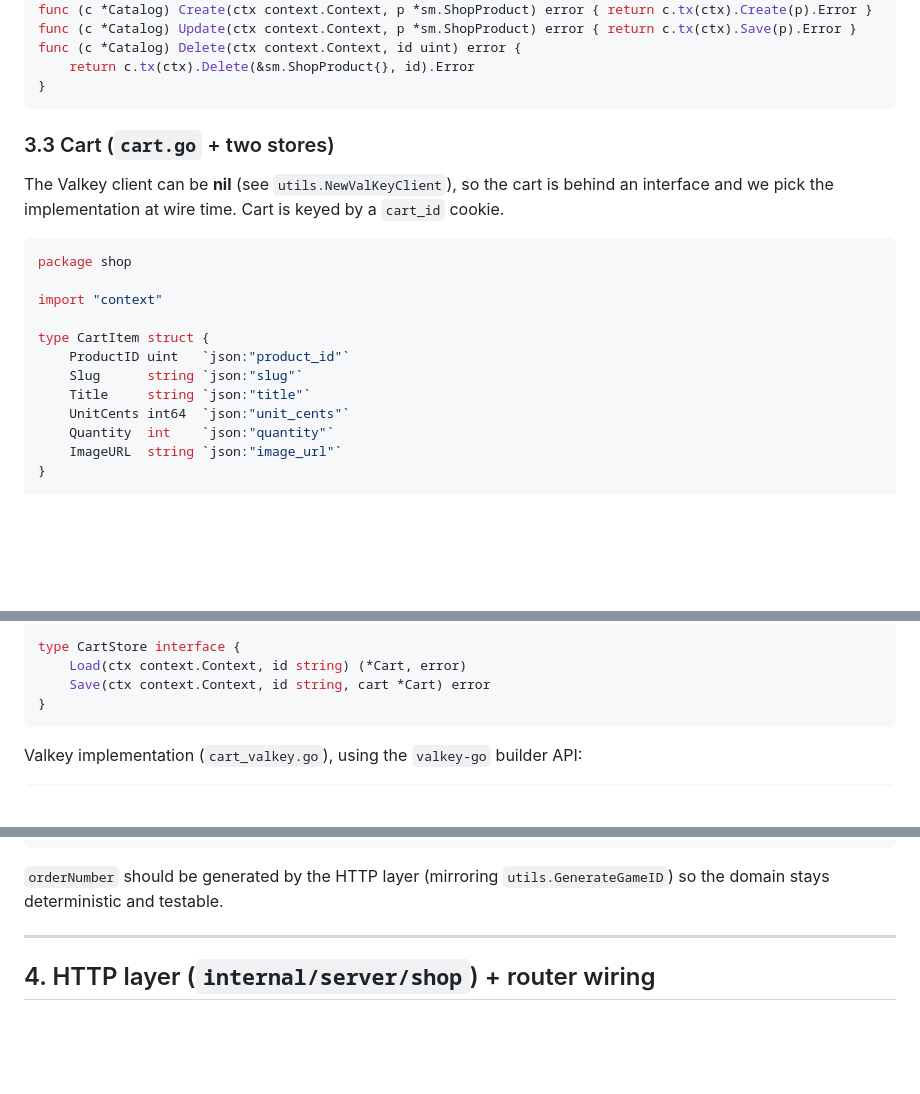
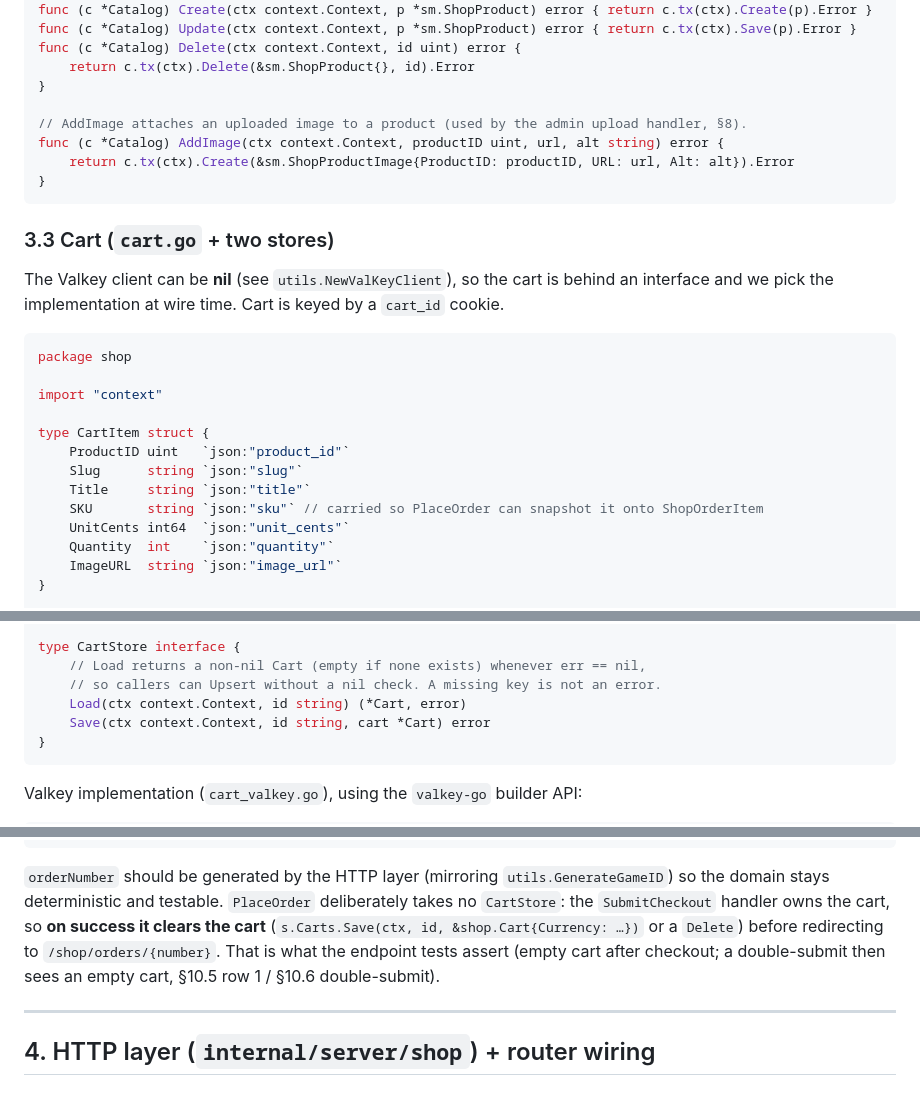
Before and after one commit to erancihan/clair, a Markdown page: docs/shop-plan.md, 3 parts joined by grey strips. Drawn GitHub-style; blank space fills up the shorter version.

````diff
--- a/docs/shop-plan.md
+++ b/docs/shop-plan.md
@@ -349,6 +356,11 @@ func (c *Catalog) Update(ctx context.Context, p *sm.ShopProduct) error { return
 func (c *Catalog) Delete(ctx context.Context, id uint) error {
 	return c.tx(ctx).Delete(&sm.ShopProduct{}, id).Error
 }
+
+// AddImage attaches an uploaded image to a product (used by the admin upload handler, §8).
+func (c *Catalog) AddImage(ctx context.Context, productID uint, url, alt string) error {
+	return c.tx(ctx).Create(&sm.ShopProductImage{ProductID: productID, URL: url, Alt: alt}).Error
+}
 ```
 
 ### 3.3 Cart (`cart.go` + two stores)
@@ -365,6 +377,7 @@ type CartItem struct {
 	ProductID uint   `json:"product_id"`
 	Slug      string `json:"slug"`
 	Title     string `json:"title"`
+	SKU       string `json:"sku"` // carried so PlaceOrder can snapshot it onto ShopOrderItem
 	UnitCents int64  `json:"unit_cents"`
 	Quantity  int    `json:"quantity"`
 	ImageURL  string `json:"image_url"`
@@ -409,6 +422,8 @@ func (c *Cart) Upsert(item CartItem, qty int) {
 }
 
 type CartStore interface {
+	// Load returns a non-nil Cart (empty if none exists) whenever err == nil,
+	// so callers can Upsert without a nil check. A missing key is not an error.
 	Load(ctx context.Context, id string) (*Cart, error)
 	Save(ctx context.Context, id string, cart *Cart) error
 }
@@ -536,7 +551,11 @@ func PlaceOrder(ctx context.Context, db *gorm.DB, cart *Cart, s ShippingDetails,
 ```
 
 `orderNumber` should be generated by the HTTP layer (mirroring `utils.GenerateGameID`) so the
-domain stays deterministic and testable.
+domain stays deterministic and testable. `PlaceOrder` deliberately takes no `CartStore`: the
+`SubmitCheckout` handler owns the cart, so **on success it clears the cart** (`s.Carts.Save(ctx, id,
+&shop.Cart{Currency: …})` or a `Delete`) before redirecting to `/shop/orders/{number}`. That is what
+the endpoint tests assert (empty cart after checkout; a double-submit then sees an empty cart, §10.5
+row 1 / §10.6 double-submit).
 
 ---
 
````
Also changed, not shown: other parts of docs/shop-plan.md (+76 -31 lines).
